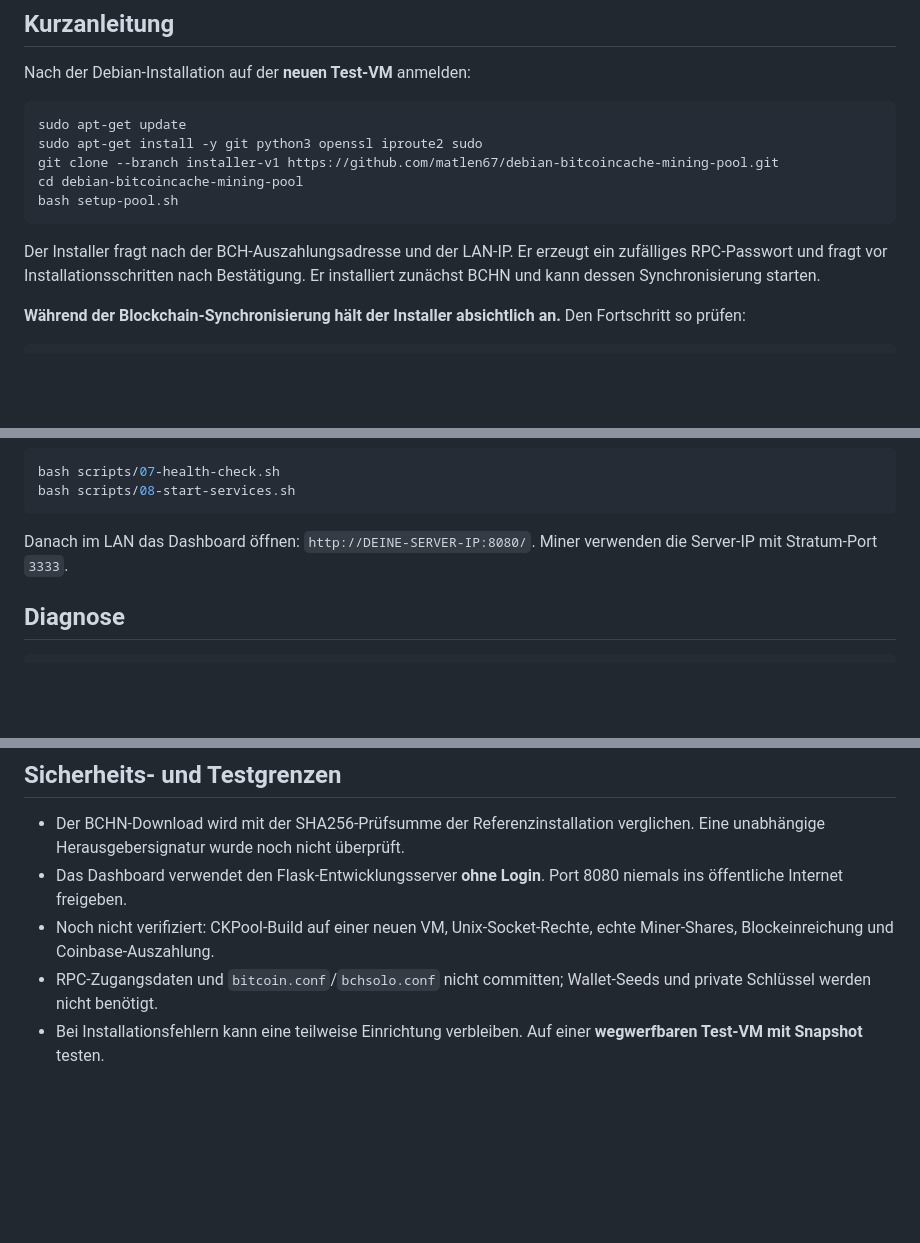
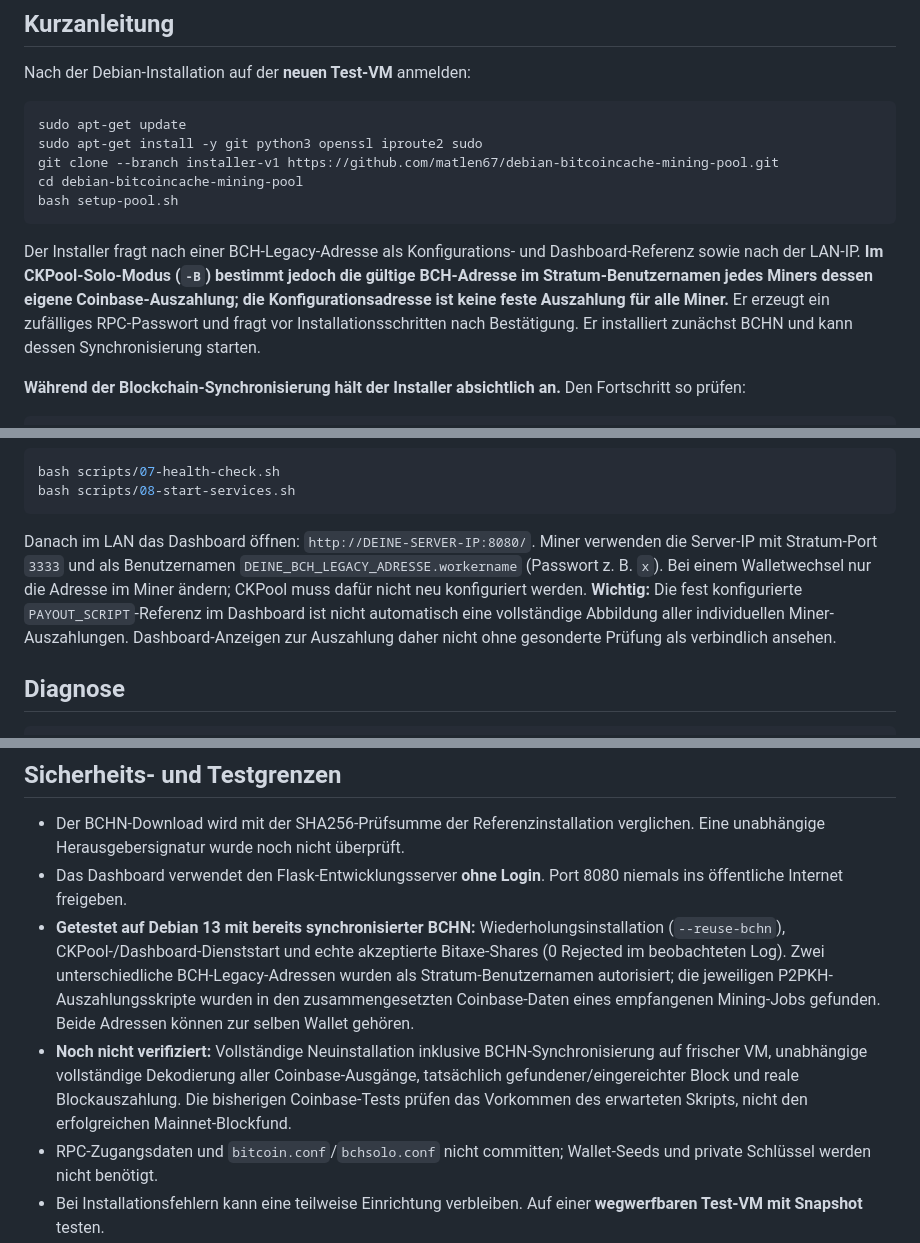
Before and after one commit to matlen67/debian-bitcoincache-mining-pool, a Markdown page: README.md, 3 parts joined by grey strips. GitHub-like rendering; blank space fills up the shorter version.

Commit message:
docs: clarify per-miner BCH solo payout and verified test scope

````diff
--- a/README.md
+++ b/README.md
@@ -24,7 +24,7 @@ cd debian-bitcoincache-mining-pool
 bash setup-pool.sh
 ```
 
-Der Installer fragt nach der BCH-Auszahlungsadresse und der LAN-IP. Er erzeugt ein zufälliges RPC-Passwort und fragt vor Installationsschritten nach Bestätigung. Er installiert zunächst BCHN und kann dessen Synchronisierung starten.
+Der Installer fragt nach einer BCH-Legacy-Adresse als Konfigurations- und Dashboard-Referenz sowie nach der LAN-IP. **Im CKPool-Solo-Modus (`-B`) bestimmt jedoch die gültige BCH-Adresse im Stratum-Benutzernamen jedes Miners dessen eigene Coinbase-Auszahlung; die Konfigurationsadresse ist keine feste Auszahlung für alle Miner.** Er erzeugt ein zufälliges RPC-Passwort und fragt vor Installationsschritten nach Bestätigung. Er installiert zunächst BCHN und kann dessen Synchronisierung starten.
 
 **Während der Blockchain-Synchronisierung hält der Installer absichtlich an.** Den Fortschritt so prüfen:
 
@@ -47,7 +47,7 @@ bash scripts/07-health-check.sh
 bash scripts/08-start-services.sh
 ```
 
-Danach im LAN das Dashboard öffnen: `http://DEINE-SERVER-IP:8080/`. Miner verwenden die Server-IP mit Stratum-Port `3333`.
+Danach im LAN das Dashboard öffnen: `http://DEINE-SERVER-IP:8080/`. Miner verwenden die Server-IP mit Stratum-Port `3333` und als Benutzernamen `DEINE_BCH_LEGACY_ADRESSE.workername` (Passwort z. B. `x`). Bei einem Walletwechsel nur die Adresse im Miner ändern; CKPool muss dafür nicht neu konfiguriert werden. **Wichtig:** Die fest konfigurierte `PAYOUT_SCRIPT`-Referenz im Dashboard ist nicht automatisch eine vollständige Abbildung aller individuellen Miner-Auszahlungen. Dashboard-Anzeigen zur Auszahlung daher nicht ohne gesonderte Prüfung als verbindlich ansehen.
 
 ## Diagnose
 
@@ -70,7 +70,8 @@ Der Patch wird nur nach erfolgreichem `git apply --check` angewendet. Wenn der g
 
 - Der BCHN-Download wird mit der SHA256-Prüfsumme der Referenzinstallation verglichen. Eine unabhängige Herausgebersignatur wurde noch nicht überprüft.
 - Das Dashboard verwendet den Flask-Entwicklungsserver **ohne Login**. Port 8080 niemals ins öffentliche Internet freigeben.
-- Noch nicht verifiziert: CKPool-Build auf einer neuen VM, Unix-Socket-Rechte, echte Miner-Shares, Blockeinreichung und Coinbase-Auszahlung.
+- **Getestet auf Debian 13 mit bereits synchronisierter BCHN:** Wiederholungsinstallation (`--reuse-bchn`), CKPool-/Dashboard-Dienststart und echte akzeptierte Bitaxe-Shares (0 Rejected im beobachteten Log). Zwei unterschiedliche BCH-Legacy-Adressen wurden als Stratum-Benutzernamen autorisiert; die jeweiligen P2PKH-Auszahlungsskripte wurden in den zusammengesetzten Coinbase-Daten eines empfangenen Mining-Jobs gefunden. Beide Adressen können zur selben Wallet gehören.
+- **Noch nicht verifiziert:** Vollständige Neuinstallation inklusive BCHN-Synchronisierung auf frischer VM, unabhängige vollständige Dekodierung aller Coinbase-Ausgänge, tatsächlich gefundener/eingereichter Block und reale Blockauszahlung. Die bisherigen Coinbase-Tests prüfen das Vorkommen des erwarteten Skripts, nicht den erfolgreichen Mainnet-Blockfund.
 - RPC-Zugangsdaten und `bitcoin.conf`/`bchsolo.conf` nicht committen; Wallet-Seeds und private Schlüssel werden nicht benötigt.
 - Bei Installationsfehlern kann eine teilweise Einrichtung verbleiben. Auf einer **wegwerfbaren Test-VM mit Snapshot** testen.
 
````
